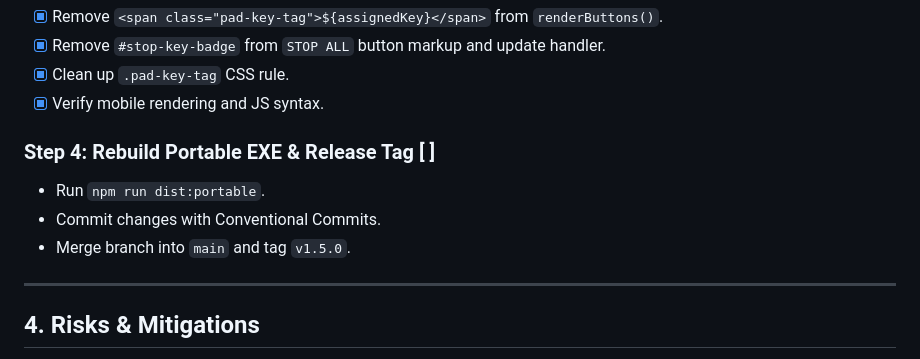
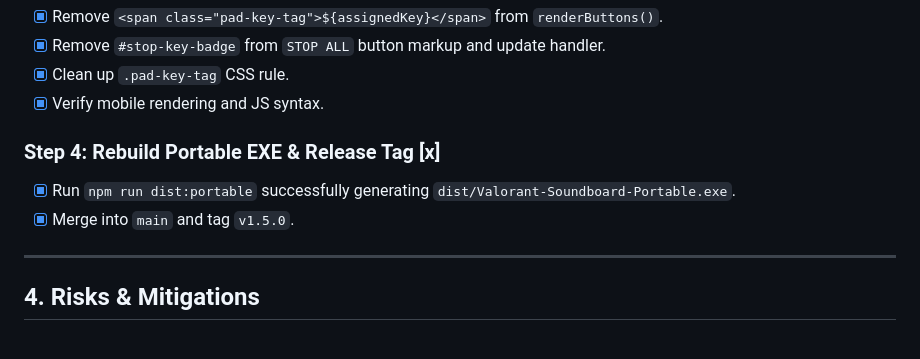
Before and after one commit to TriMaiTM/valorant-soundboard, a Markdown page: docs/plans/fix-silent-audio-and-mobile-ui.md, the part around the change. Drawn GitHub-style.

Commit message:
docs: mark silent audio and mobile UI fix plan as completed

```diff
--- a/docs/plans/fix-silent-audio-and-mobile-ui.md
+++ b/docs/plans/fix-silent-audio-and-mobile-ui.md
@@ -60,10 +60,9 @@
 - [x] Clean up `.pad-key-tag` CSS rule.
 - [x] Verify mobile rendering and JS syntax.
 
-### Step 4: Rebuild Portable EXE & Release Tag [ ]
-- Run `npm run dist:portable`.
-- Commit changes with Conventional Commits.
-- Merge branch into `main` and tag `v1.5.0`.
+### Step 4: Rebuild Portable EXE & Release Tag [x]
+- [x] Run `npm run dist:portable` successfully generating `dist/Valorant-Soundboard-Portable.exe`.
+- [x] Merge into `main` and tag `v1.5.0`.
 
 ---
 
```
